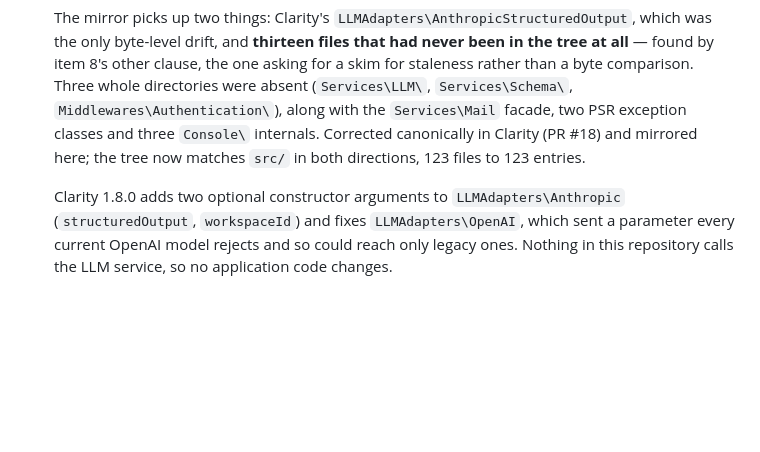
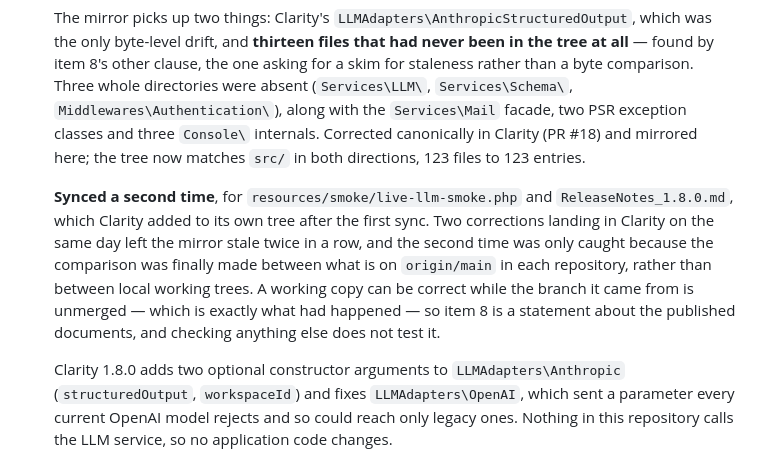
Before and after one commit to gaiaco-io/monad-skeleton, a Markdown page: CHANGELOG.md, the part around the change. Drawn GitHub-style; blank space fills up the shorter version.

Commit message:
Sync the RepoMap mirror again, for Clarity's smoke-harness entries
Clarity added resources/smoke/live-llm-smoke.php and ReleaseNotes_1.8.0.md to
its own tree in PR #19, after this mirror was last synced in PR #15. Three
lines, and the mirror was stale again the moment #19 landed.

Verified the way it should have been the first time: by comparing what is on
origin/main in each repository, not what is in a local working tree. A working
copy can be correct while the branch it came from is unmerged, which is what
had happened after PR #14 merged one commit early — the earlier "in sync"
report was true of the files on disk and false of the published documents.

Item 8 is a statement about the published documents. Checking anything else
does not test it.

Skeleton suite unaffected; documentation only.

Co-Authored-By: Claude Opus 5 (1M context) <noreply@anthropic.com>
Claude-Session: https://claude.ai/code/session_01MqH8FpZkBg7XbnL3nxABPD

```diff
--- a/CHANGELOG.md
+++ b/CHANGELOG.md
@@ -19,6 +19,15 @@ All notable changes to `monad/skeleton` are documented in this file. Format foll
   `Middlewares\Authentication\`), along with the `Services\Mail` facade, two PSR exception
   classes and three `Console\` internals. Corrected canonically in Clarity (PR #18) and mirrored
   here; the tree now matches `src/` in both directions, 123 files to 123 entries.
+
+  **Synced a second time**, for `resources/smoke/live-llm-smoke.php` and
+  `ReleaseNotes_1.8.0.md`, which Clarity added to its own tree after the first sync. Two
+  corrections landing in Clarity on the same day left the mirror stale twice in a row, and the
+  second time was only caught because the comparison was finally made between what is on
+  `origin/main` in each repository, rather than between local working trees. A working copy can
+  be correct while the branch it came from is unmerged — which is exactly what had happened — so
+  item 8 is a statement about the published documents, and checking anything else does not test
+  it.
 
   Clarity 1.8.0 adds two optional constructor arguments to `LLMAdapters\Anthropic`
   (`structuredOutput`, `workspaceId`) and fixes `LLMAdapters\OpenAI`, which sent a parameter every
```
Also changed, not shown: resources/docs/RepoMap.md (+3 -0 lines).
